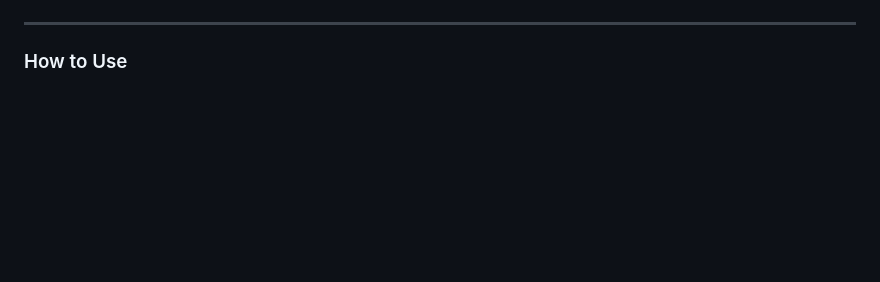
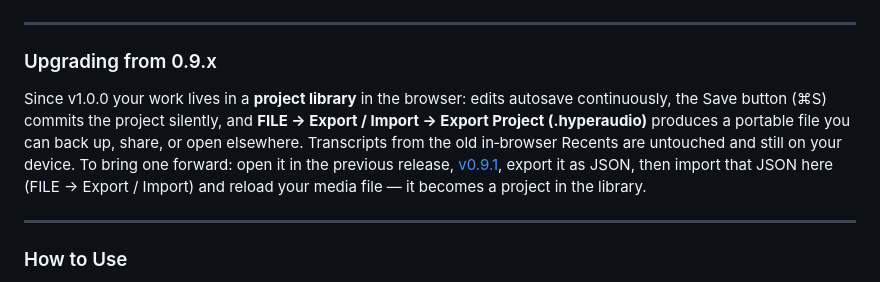
Before and after one commit to hyperaudio/hyperaudio-lite-editor, a Markdown page: README.md, the part around the change. Drawn GitHub-style; blank space fills up the shorter version.

Commit message:
README: upgrade note — the project library, silent Save, .hyperaudio export, and the v0.9.1→JSON migration path for old Recents data

```diff
--- a/README.md
+++ b/README.md
@@ -86,6 +86,12 @@ Collapse the video, pop it out picture‑in‑picture, or work on a phone — th
 
 ---
 
+### Upgrading from 0.9.x
+
+Since v1.0.0 your work lives in a **project library** in the browser: edits autosave continuously, the Save button (⌘S) commits the project silently, and **FILE → Export / Import → Export Project (.hyperaudio)** produces a portable file you can back up, share, or open elsewhere. Transcripts from the old in‑browser Recents are untouched and still on your device. To bring one forward: open it in the previous release, [v0.9.1](https://github.com/hyperaudio/hyperaudio-lite-editor/releases/tag/v0.9.1), export it as JSON, then import that JSON here (FILE → Export / Import) and reload your media file — it becomes a project in the library.
+
+---
+
 ### How to Use
 
 Edit in the usual way – add punctuation, create and merge paragraphs etc. Place speaker names in square brackets ie [Maria]. It's recommended that in order to maintain word timings you don't paste large blocks of text. Double-click on words to set the playhead at that point.
```
